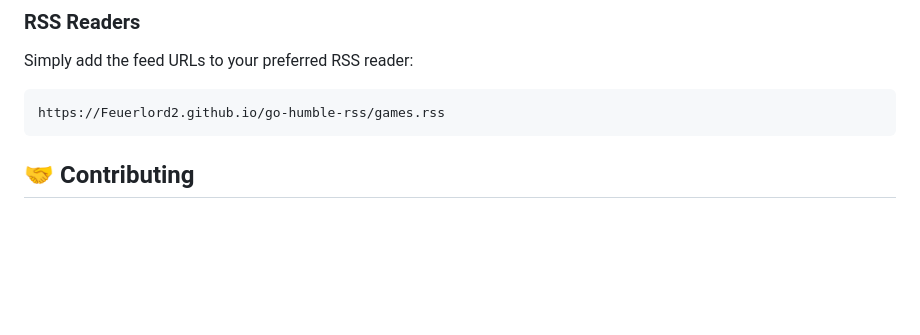
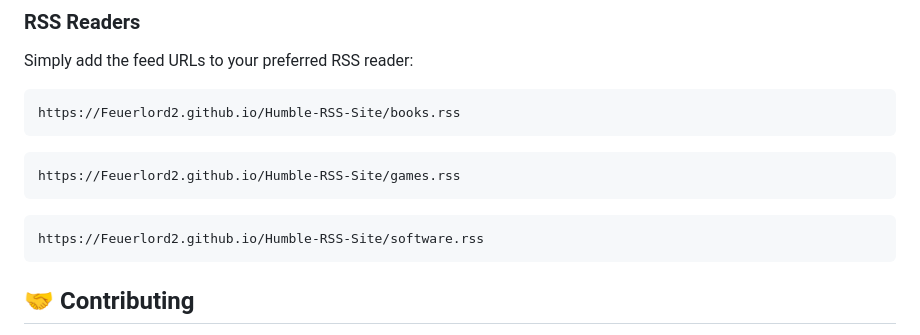
Before and after one commit to Feuerlord2/Humble-RSS-Site, a Markdown page: README.md, the part around the change. GitHub-like rendering; blank space fills up the shorter version.

````diff
--- a/README.md
+++ b/README.md
@@ -52,7 +52,13 @@ Visit the live website: [**Go Humble RSS**](https://feuerlord2.github.io/Humble-
 
 Simply add the feed URLs to your preferred RSS reader:
 ```
-https://Feuerlord2.github.io/go-humble-rss/games.rss
+https://Feuerlord2.github.io/Humble-RSS-Site/books.rss
+```
+```
+https://Feuerlord2.github.io/Humble-RSS-Site/games.rss
+```
+```
+https://Feuerlord2.github.io/Humble-RSS-Site/software.rss
 ```
 
 ## 🤝 Contributing
````
